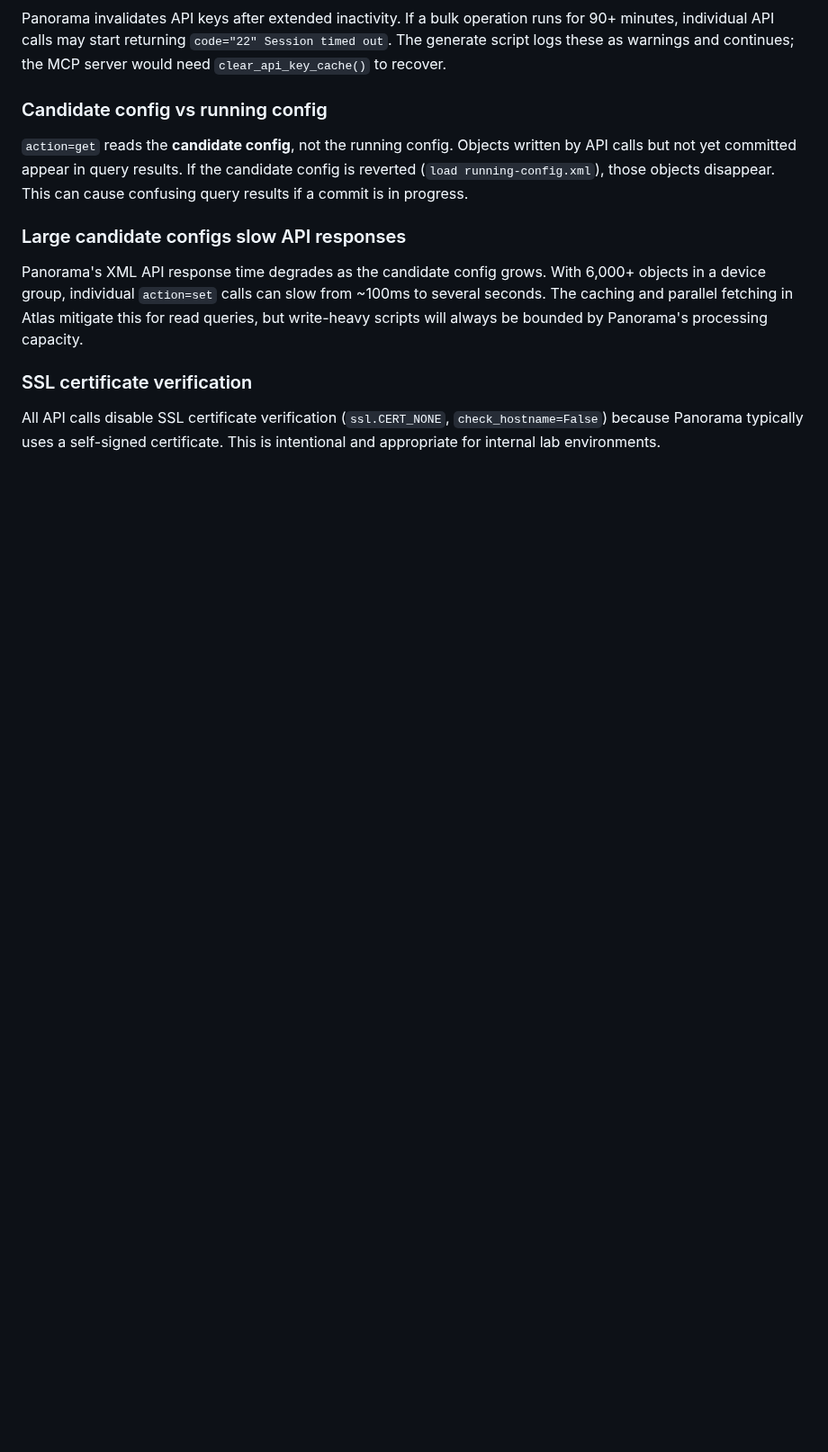
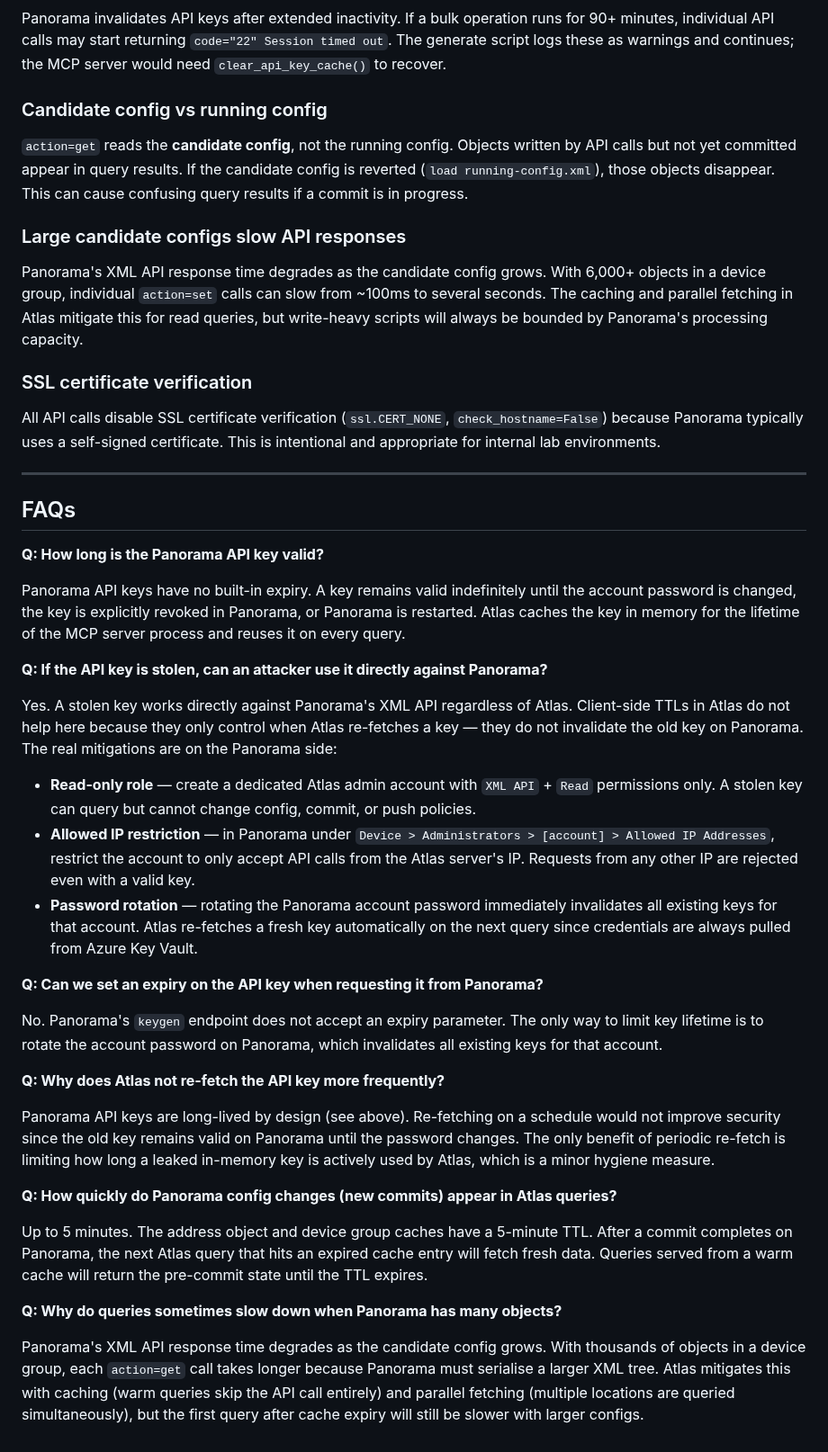
Before and after one commit to manikandarajzma/netbrain, a Markdown page: Documentation/tools/panorama.md, the part around one of its changes. Shown at 90% size. GitHub-like rendering; blank space fills up the shorter version.

```diff
--- a/Documentation/tools/panorama.md
+++ b/Documentation/tools/panorama.md
@@ -320,3 +354,35 @@ Panorama's XML API response time degrades as the candidate config grows. With 6,
 ### SSL certificate verification
 
 All API calls disable SSL certificate verification (`ssl.CERT_NONE`, `check_hostname=False`) because Panorama typically uses a self-signed certificate. This is intentional and appropriate for internal lab environments.
+
+---
+
+## FAQs
+
+**Q: How long is the Panorama API key valid?**
+
+Panorama API keys have no built-in expiry. A key remains valid indefinitely until the account password is changed, the key is explicitly revoked in Panorama, or Panorama is restarted. Atlas caches the key in memory for the lifetime of the MCP server process and reuses it on every query.
+
+**Q: If the API key is stolen, can an attacker use it directly against Panorama?**
+
+Yes. A stolen key works directly against Panorama's XML API regardless of Atlas. Client-side TTLs in Atlas do not help here because they only control when Atlas re-fetches a key — they do not invalidate the old key on Panorama. The real mitigations are on the Panorama side:
+
+- **Read-only role** — create a dedicated Atlas admin account with `XML API` + `Read` permissions only. A stolen key can query but cannot change config, commit, or push policies.
+- **Allowed IP restriction** — in Panorama under `Device > Administrators > [account] > Allowed IP Addresses`, restrict the account to only accept API calls from the Atlas server's IP. Requests from any other IP are rejected even with a valid key.
+- **Password rotation** — rotating the Panorama account password immediately invalidates all existing keys for that account. Atlas re-fetches a fresh key automatically on the next query since credentials are always pulled from Azure Key Vault.
+
+**Q: Can we set an expiry on the API key when requesting it from Panorama?**
+
+No. Panorama's `keygen` endpoint does not accept an expiry parameter. The only way to limit key lifetime is to rotate the account password on Panorama, which invalidates all existing keys for that account.
+
+**Q: Why does Atlas not re-fetch the API key more frequently?**
+
+Panorama API keys are long-lived by design (see above). Re-fetching on a schedule would not improve security since the old key remains valid on Panorama until the password changes. The only benefit of periodic re-fetch is limiting how long a leaked in-memory key is actively used by Atlas, which is a minor hygiene measure.
+
+**Q: How quickly do Panorama config changes (new commits) appear in Atlas queries?**
+
+Up to 5 minutes. The address object and device group caches have a 5-minute TTL. After a commit completes on Panorama, the next Atlas query that hits an expired cache entry will fetch fresh data. Queries served from a warm cache will return the pre-commit state until the TTL expires.
+
+**Q: Why do queries sometimes slow down when Panorama has many objects?**
+
+Panorama's XML API response time degrades as the candidate config grows. With thousands of objects in a device group, each `action=get` call takes longer because Panorama must serialise a larger XML tree. Atlas mitigates this with caching (warm queries skip the API call entirely) and parallel fetching (multiple locations are queried simultaneously), but the first query after cache expiry will still be slower with larger configs.
```
Also changed, not shown: other parts of Documentation/tools/panorama.md (+34 -0 lines).
